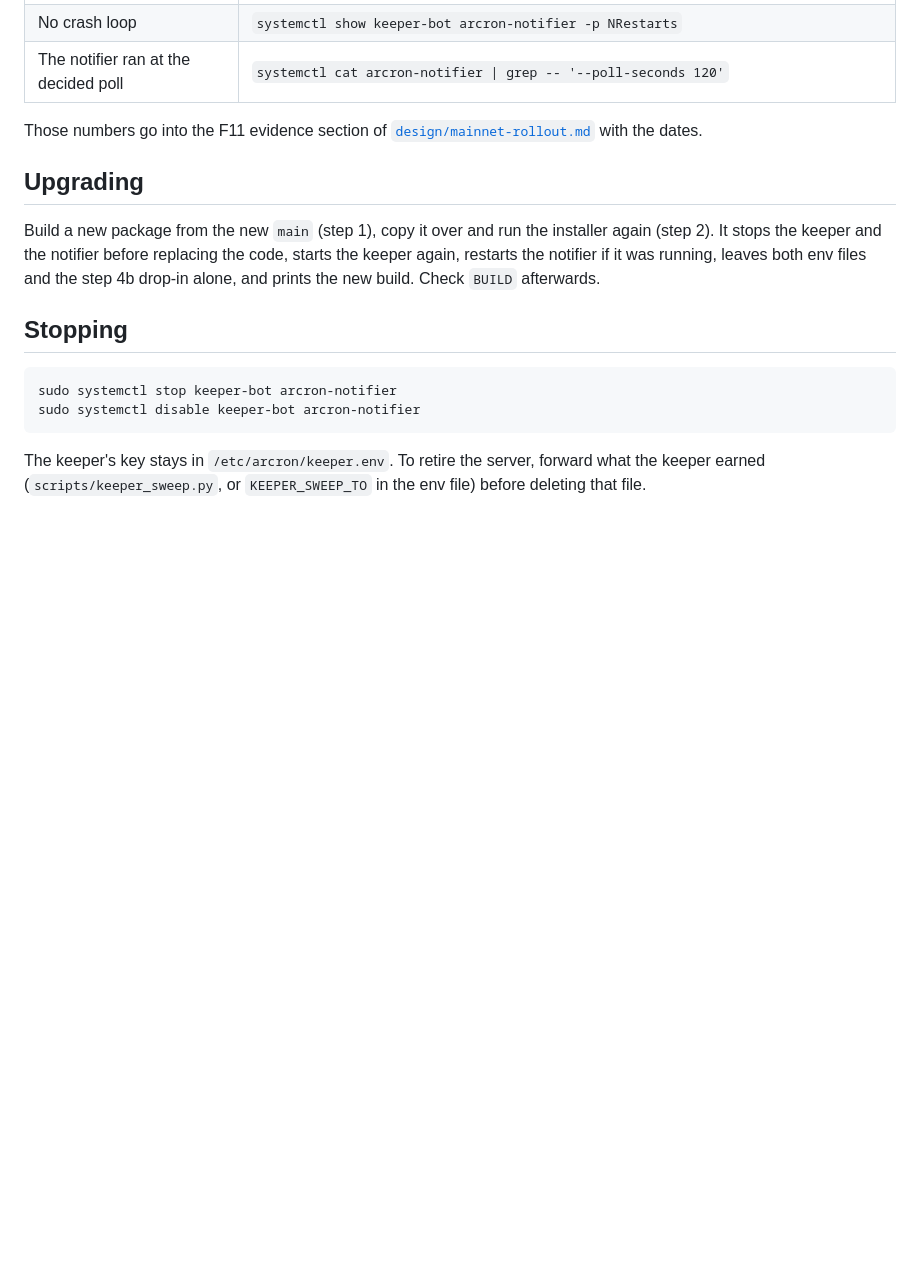
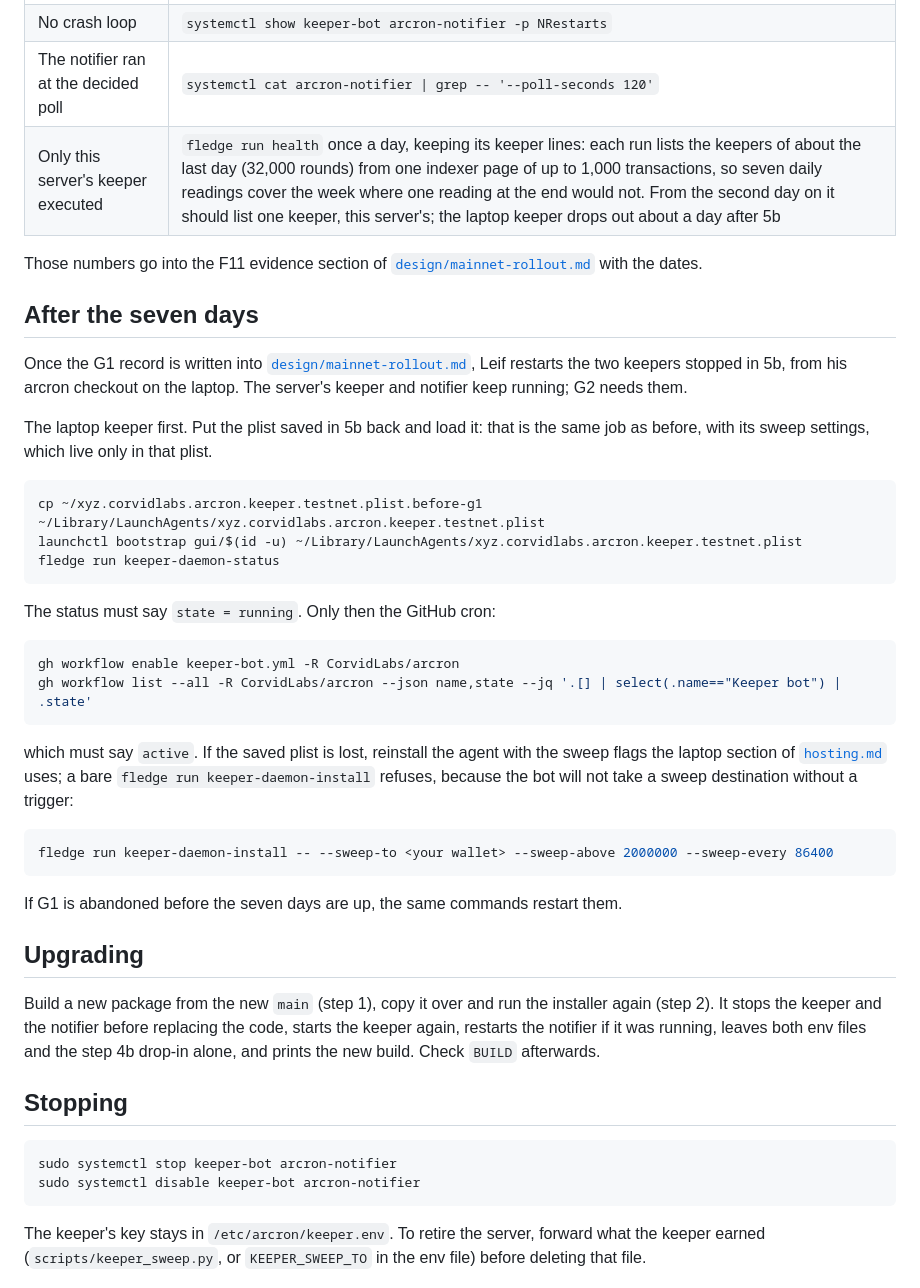
Before and after one commit to CorvidLabs/arcron, a Markdown page: docs/g1-runbook.md, the part around one of its changes. Rendered like a GitHub page; blank space fills up the shorter version.

````diff
--- a/docs/g1-runbook.md
+++ b/docs/g1-runbook.md
@@ -282,9 +344,46 @@ stranger alert, executions announced. The G1 record at the end of the week is:
 | No 403 storm | `sudo journalctl -u keeper-bot --since "7 days ago" \| grep -c "The node refused"` and the same for `arcron-notifier` |
 | No crash loop | `systemctl show keeper-bot arcron-notifier -p NRestarts` |
 | The notifier ran at the decided poll | `systemctl cat arcron-notifier \| grep -- '--poll-seconds 120'` |
+| Only this server's keeper executed | `fledge run health` once a day, keeping its keeper lines: each run lists the keepers of about the last day (32,000 rounds) from one indexer page of up to 1,000 transactions, so seven daily readings cover the week where one reading at the end would not. From the second day on it should list one keeper, this server's; the laptop keeper drops out about a day after 5b |
 
 Those numbers go into the F11 evidence section of
 [`design/mainnet-rollout.md`](design/mainnet-rollout.md) with the dates.
+
+## After the seven days
+
+Once the G1 record is written into
+[`design/mainnet-rollout.md`](design/mainnet-rollout.md), Leif restarts the
+two keepers stopped in 5b, from his arcron checkout on the laptop. The server's
+keeper and notifier keep running; G2 needs them.
+
+The laptop keeper first. Put the plist saved in 5b back and load it: that is
+the same job as before, with its sweep settings, which live only in that
+plist.
+
+```bash
+cp ~/xyz.corvidlabs.arcron.keeper.testnet.plist.before-g1 ~/Library/LaunchAgents/xyz.corvidlabs.arcron.keeper.testnet.plist
+launchctl bootstrap gui/$(id -u) ~/Library/LaunchAgents/xyz.corvidlabs.arcron.keeper.testnet.plist
+fledge run keeper-daemon-status
+```
+
+The status must say `state = running`. Only then the GitHub cron:
+
+```bash
+gh workflow enable keeper-bot.yml -R CorvidLabs/arcron
+gh workflow list --all -R CorvidLabs/arcron --json name,state --jq '.[] | select(.name=="Keeper bot") | .state'
+```
+
+which must say `active`. If the saved plist is lost, reinstall the agent with
+the sweep flags the laptop section of [`hosting.md`](hosting.md) uses; a bare
+`fledge run keeper-daemon-install` refuses, because the bot will not take a
+sweep destination without a trigger:
+
+```bash
+fledge run keeper-daemon-install -- --sweep-to <your wallet> --sweep-above 2000000 --sweep-every 86400
+```
+
+If G1 is abandoned before the seven days are up, the same commands restart
+them.
 
 ## Upgrading
 
````
Also changed, not shown: other parts of docs/g1-runbook.md (+68 -6 lines).
